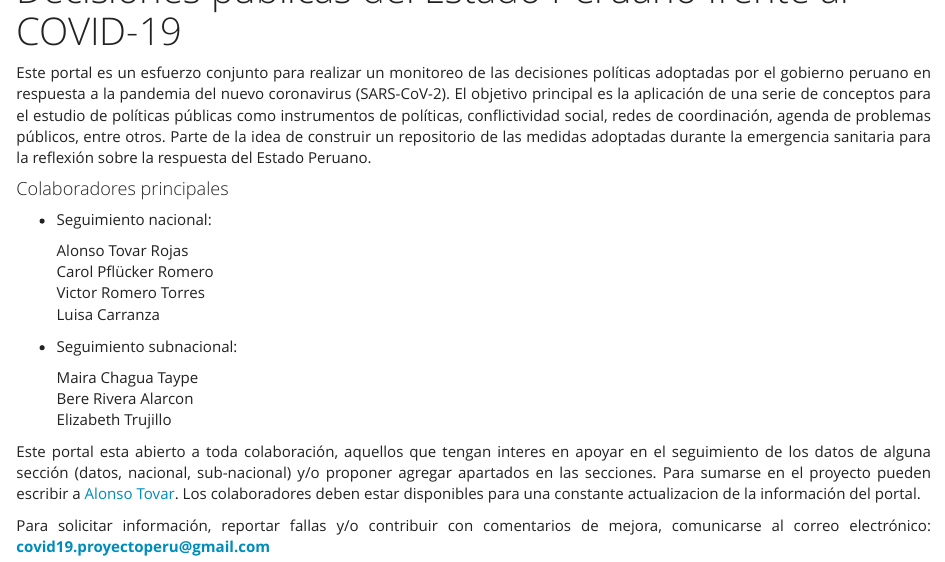
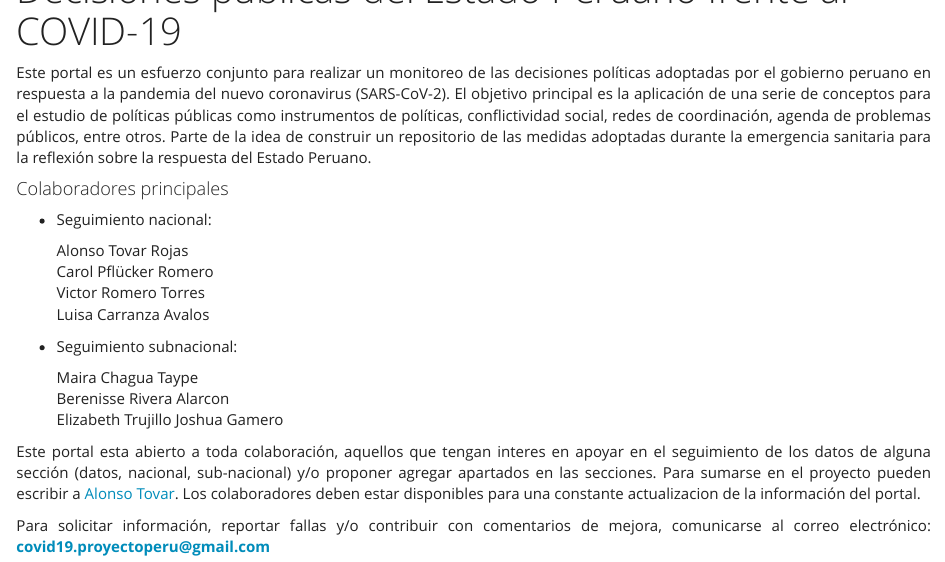
Before and after one commit to COVID-19-proyectoperu/COVID-19-proyectoperu.github.io, an R Markdown document (index.Rmd): the page in a window 1100 px wide, from 100 px down. The pictures show the output file index.html that the author committed with the source, opened offline; library style sheets and scripts come from the installed R packages.

Commit message:
27 de abril

```diff
--- a/index.Rmd
+++ b/index.Rmd
@@ -16,13 +16,14 @@ output: html_document
   Alonso Tovar Rojas
   Carol Pflücker Romero
   Victor Romero Torres
-  Luisa Carranza
+  Luisa Carranza Avalos
 
 * Seguimiento subnacional:
 
   Maira Chagua Taype
-  Bere Rivera Alarcon
+  Berenisse Rivera Alarcon
   Elizabeth Trujillo
+  Joshua Gamero
 
 <p>
 <div style="text-align:justify"> Este portal esta abierto a toda colaboración, aquellos que tengan interes en apoyar en el seguimiento de los datos de alguna sección (datos, nacional, sub-nacional) y/o proponer agregar apartados en las secciones. Para sumarse en el proyecto pueden escribir a [Alonso Tovar](mailto:a.tovar1498@gmail.com). Los colaboradores deben estar disponibles para una constante actualizacion de la información del portal.</div>
```
Also changed, not shown: casos.Rmd (+1 -0 lines), subnacional.Rmd (+4 -1 lines), casos.html, index.html, nacional.html, nacional_files/figure-html/trazabilidad de decisiones-1.png, subnacional.html.
